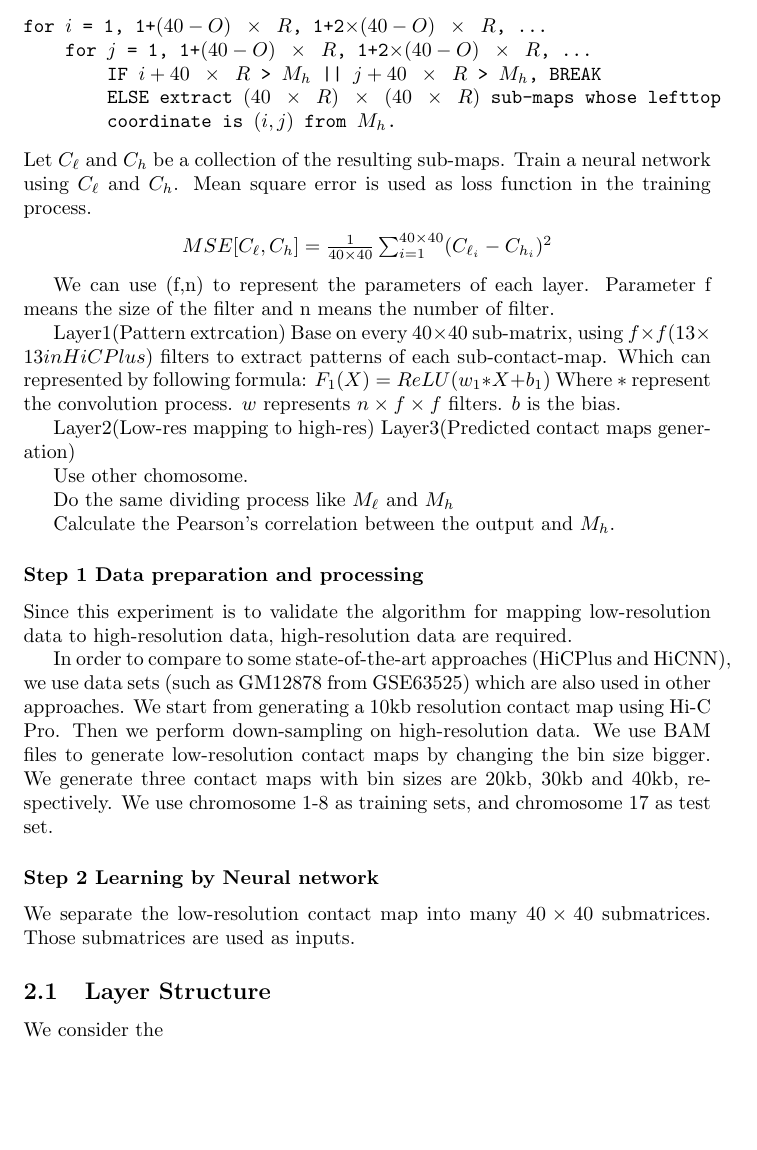
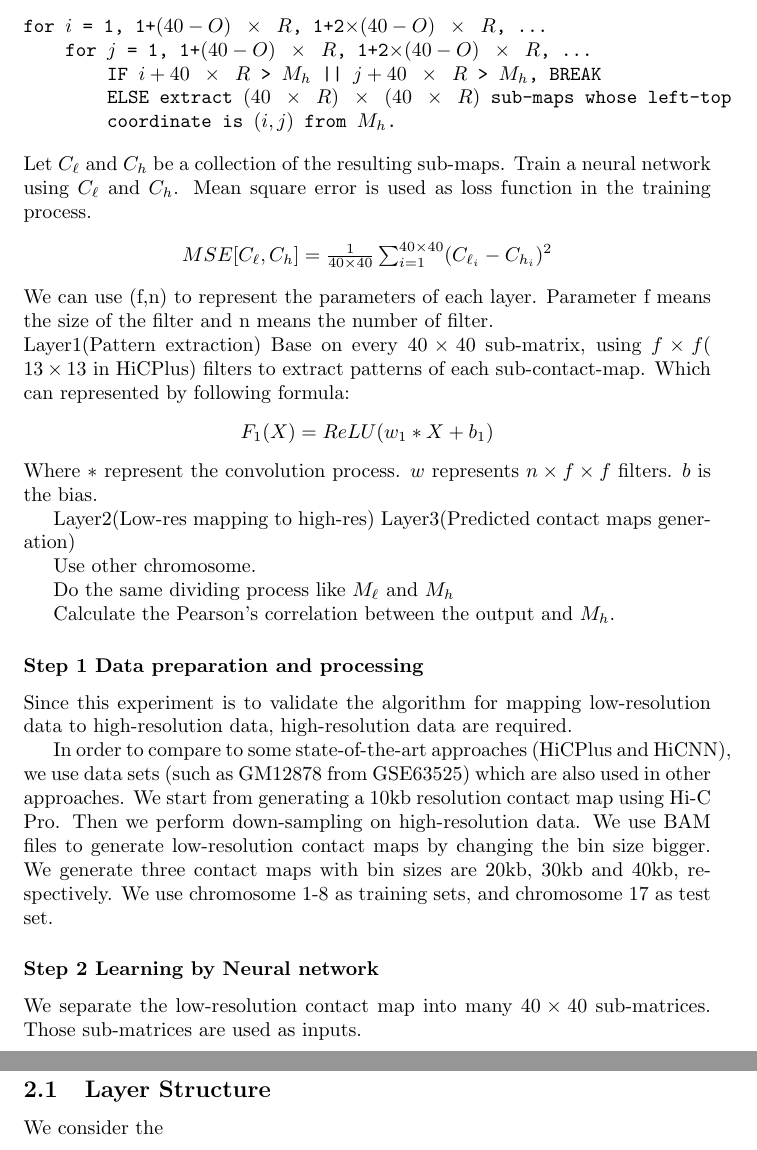
Before and after one commit to Omeiko/Motif-finder-prior_paper, a LaTeX document (main.tex): part of page 2 of 3 before the commit and two parts of pages 2 and 3 of 3 after it, the two joined at a grey line, cut so that both start at the same text, the shorter picture padded with empty space. Compiled offline with pdfLaTeX.

Commit message:
little format change

```diff
--- a/main.tex
+++ b/main.tex
@@ -50,12 +50,14 @@ loss function in the training process.
 \end{center}
 
 
-We can use (f,n) to represent the parameters of each layer. Parameter f means the size of the filter and n means the number of filter.
+\noindent We can use (f,n) to represent the parameters of each layer. Parameter f means the size of the filter and n means the number of filter.
 
-Layer1(Pattern extrcation)
-Base on every $40 \times 40$ sub-matrix, using $f \times f(13 \times 13 in HiCPlus)$ filters
+\noindent Layer1(Pattern extraction)
+Base on every $40 \times 40$ sub-matrix, using $f \times f$( $13 \times 13$ in HiCPlus) filters
 to extract patterns of each sub-contact-map. Which can represented by following formula:
+\begin{center}
 $F_1(X) = ReLU(w_1 * X + b_1)$
+\end{center}
 Where $*$ represent the convolution process. $w$ represents $n \times f \times f$ filters.
 $b$ is the bias.
 
@@ -64,7 +66,7 @@ Layer3(Predicted contact maps generation)
 
 
 % test part:
-Use other chomosome.
+Use other chromosome.
 
 Do the same dividing process like $M_\ell$ and $M_h$
 
@@ -90,8 +92,8 @@ We generate three contact maps with bin sizes are 20kb, 30kb and 40kb, respectiv
 We use chromosome 1-8 as training sets, and chromosome 17 as test set.
 
 \subsubsection*{Step 2 Learning by Neural network}
-We separate the low-resolution contact map into many $40 \times 40$ submatrices.
-Those submatrices are used as inputs.
+We separate the low-resolution contact map into many $40 \times 40$ sub-matrices.
+Those sub-matrices are used as inputs.
 
 \subsection{Layer Structure}
 We consider the
```
Also changed, not shown: main.pdf, main.tex (4 more changed lines).
